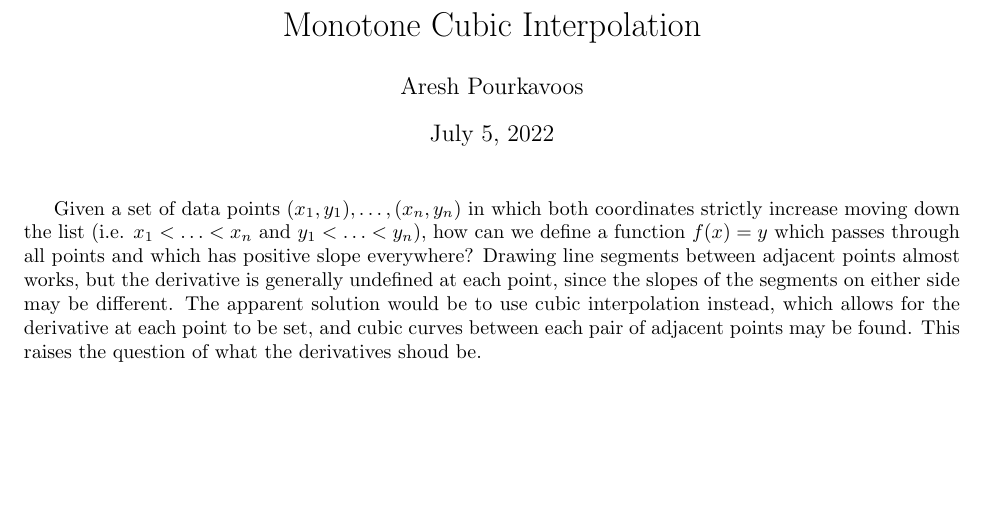
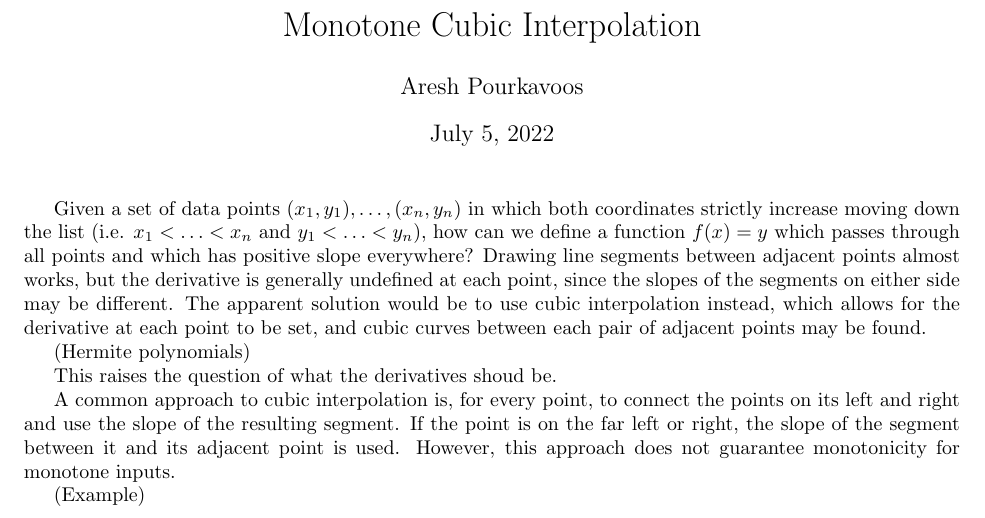
Before and after one commit to Mathtician/ideas, a LaTeX document (lerp/lerp.tex): part of the page, cut so that both start at the same text, the shorter picture padded with empty space. Compiled offline with pdfLaTeX.

Commit message:
Continued lerp

```diff
--- a/lerp/lerp.tex
+++ b/lerp/lerp.tex
@@ -22,6 +22,19 @@ since the slopes of the segments on either side may be different.
 The apparent solution would be to use cubic interpolation instead,
 which allows for the derivative at each point to be set,
 and cubic curves between each pair of adjacent points may be found.
+
+(Hermite polynomials)
+
 This raises the question of what the derivatives shoud be.
 
+A common approach to cubic interpolation
+is, for every point,
+to connect the points on its left and right
+and use the slope of the resulting segment.
+If the point is on the far left or right,
+the slope of the segment between it and its adjacent point is used.
+However, this approach does not guarantee monotonicity for monotone inputs.
+
+(Example)
+
 \end{document}
```
Also changed, not shown: lerp/lerp.pdf.
